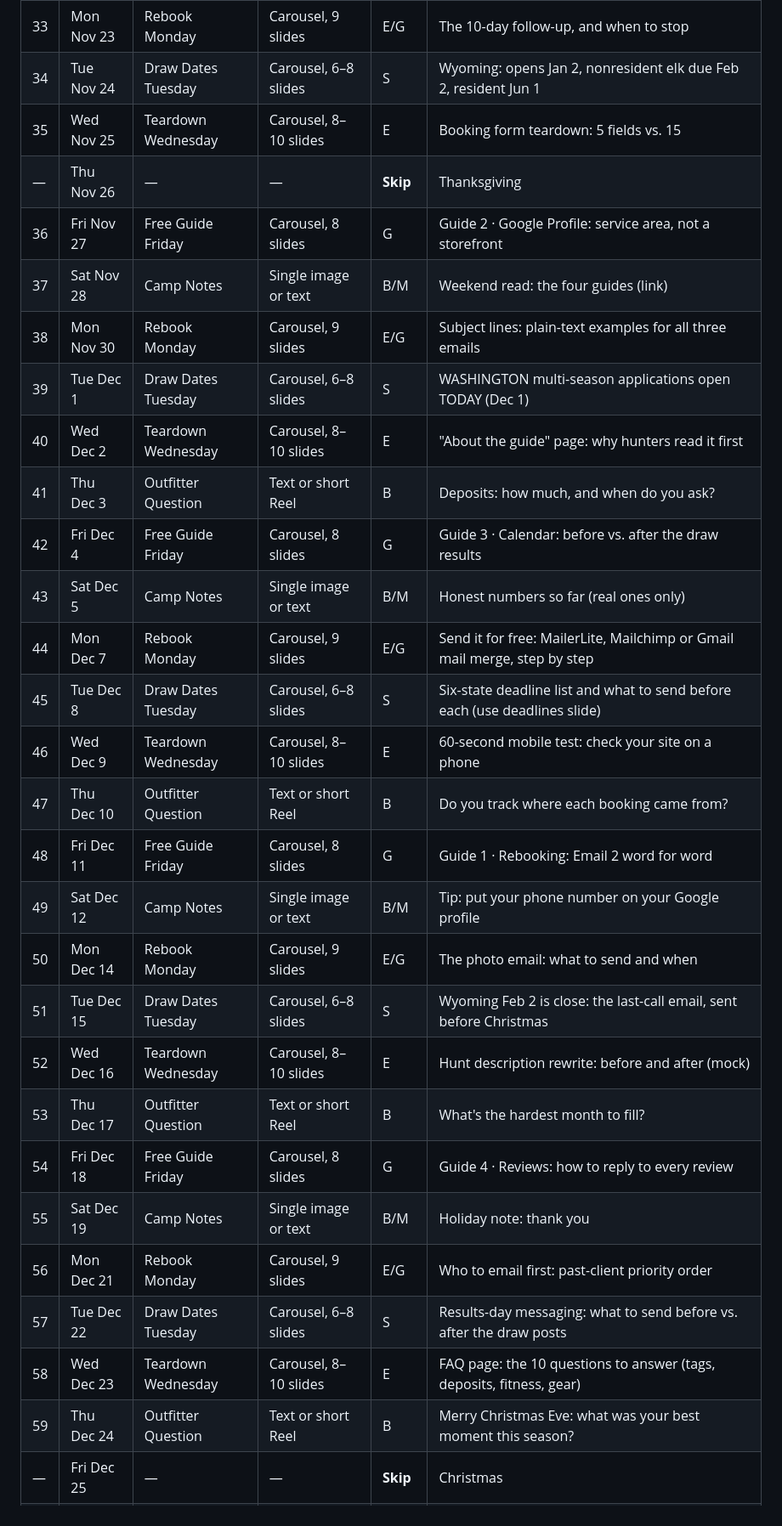
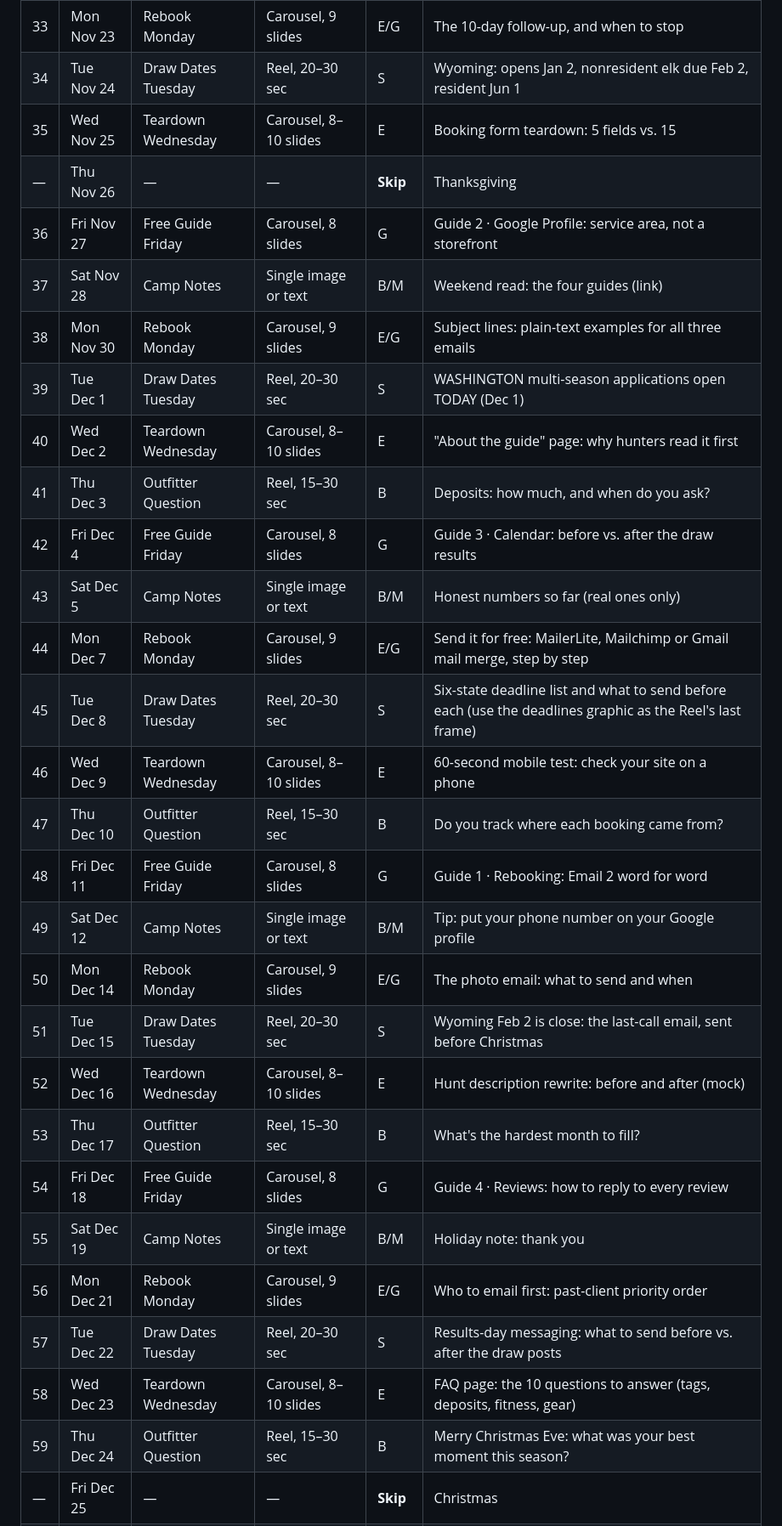
Before and after one commit to g-Griffin-w/griffin-creatives, a Markdown page: CONTENT-CALENDAR.md, the part around one of its changes. Shown at 85% size. Rendered like a GitHub page.

```diff
--- a/CONTENT-CALENDAR.md
+++ b/CONTENT-CALENDAR.md
@@ -98,33 +107,33 @@ through May 8); resident elk due **Jun 1**; deer/pronghorn Jun 1; moose/sheep/go
 | 31 | Fri Nov 20 | Free Guide Friday | Carousel, 8 slides | G | Guide 4 · Reviews: the message to send, ready to copy |
 | 32 | Sat Nov 21 | Camp Notes | Single image or text | B/M | Quote card from the guides |
 | 33 | Mon Nov 23 | Rebook Monday | Carousel, 9 slides | E/G | The 10-day follow-up, and when to stop |
-| 34 | Tue Nov 24 | Draw Dates Tuesday | Carousel, 6–8 slides | S | Wyoming: opens Jan 2, nonresident elk due Feb 2, resident Jun 1 |
+| 34 | Tue Nov 24 | Draw Dates Tuesday | Reel, 20–30 sec | S | Wyoming: opens Jan 2, nonresident elk due Feb 2, resident Jun 1 |
 | 35 | Wed Nov 25 | Teardown Wednesday | Carousel, 8–10 slides | E | Booking form teardown: 5 fields vs. 15 |
 | — | Thu Nov 26 | — | — | **Skip** | Thanksgiving |
 | 36 | Fri Nov 27 | Free Guide Friday | Carousel, 8 slides | G | Guide 2 · Google Profile: service area, not a storefront |
 | 37 | Sat Nov 28 | Camp Notes | Single image or text | B/M | Weekend read: the four guides (link) |
 | 38 | Mon Nov 30 | Rebook Monday | Carousel, 9 slides | E/G | Subject lines: plain-text examples for all three emails |
-| 39 | Tue Dec 1 | Draw Dates Tuesday | Carousel, 6–8 slides | S | WASHINGTON multi-season applications open TODAY (Dec 1) |
+| 39 | Tue Dec 1 | Draw Dates Tuesday | Reel, 20–30 sec | S | WASHINGTON multi-season applications open TODAY (Dec 1) |
 | 40 | Wed Dec 2 | Teardown Wednesday | Carousel, 8–10 slides | E | "About the guide" page: why hunters read it first |
-| 41 | Thu Dec 3 | Outfitter Question | Text or short Reel | B | Deposits: how much, and when do you ask? |
+| 41 | Thu Dec 3 | Outfitter Question | Reel, 15–30 sec | B | Deposits: how much, and when do you ask? |
 | 42 | Fri Dec 4 | Free Guide Friday | Carousel, 8 slides | G | Guide 3 · Calendar: before vs. after the draw results |
 | 43 | Sat Dec 5 | Camp Notes | Single image or text | B/M | Honest numbers so far (real ones only) |
 | 44 | Mon Dec 7 | Rebook Monday | Carousel, 9 slides | E/G | Send it for free: MailerLite, Mailchimp or Gmail mail merge, step by step |
-| 45 | Tue Dec 8 | Draw Dates Tuesday | Carousel, 6–8 slides | S | Six-state deadline list and what to send before each (use deadlines slide) |
+| 45 | Tue Dec 8 | Draw Dates Tuesday | Reel, 20–30 sec | S | Six-state deadline list and what to send before each (use the deadlines graphic as the Reel's last frame) |
 | 46 | Wed Dec 9 | Teardown Wednesday | Carousel, 8–10 slides | E | 60-second mobile test: check your site on a phone |
-| 47 | Thu Dec 10 | Outfitter Question | Text or short Reel | B | Do you track where each booking came from? |
+| 47 | Thu Dec 10 | Outfitter Question | Reel, 15–30 sec | B | Do you track where each booking came from? |
 | 48 | Fri Dec 11 | Free Guide Friday | Carousel, 8 slides | G | Guide 1 · Rebooking: Email 2 word for word |
 | 49 | Sat Dec 12 | Camp Notes | Single image or text | B/M | Tip: put your phone number on your Google profile |
 | 50 | Mon Dec 14 | Rebook Monday | Carousel, 9 slides | E/G | The photo email: what to send and when |
-| 51 | Tue Dec 15 | Draw Dates Tuesday | Carousel, 6–8 slides | S | Wyoming Feb 2 is close: the last-call email, sent before Christmas |
+| 51 | Tue Dec 15 | Draw Dates Tuesday | Reel, 20–30 sec | S | Wyoming Feb 2 is close: the last-call email, sent before Christmas |
 | 52 | Wed Dec 16 | Teardown Wednesday | Carousel, 8–10 slides | E | Hunt description rewrite: before and after (mock) |
-| 53 | Thu Dec 17 | Outfitter Question | Text or short Reel | B | What's the hardest month to fill? |
+| 53 | Thu Dec 17 | Outfitter Question | Reel, 15–30 sec | B | What's the hardest month to fill? |
 | 54 | Fri Dec 18 | Free Guide Friday | Carousel, 8 slides | G | Guide 4 · Reviews: how to reply to every review |
 | 55 | Sat Dec 19 | Camp Notes | Single image or text | B/M | Holiday note: thank you |
 | 56 | Mon Dec 21 | Rebook Monday | Carousel, 9 slides | E/G | Who to email first: past-client priority order |
-| 57 | Tue Dec 22 | Draw Dates Tuesday | Carousel, 6–8 slides | S | Results-day messaging: what to send before vs. after the draw posts |
+| 57 | Tue Dec 22 | Draw Dates Tuesday | Reel, 20–30 sec | S | Results-day messaging: what to send before vs. after the draw posts |
 | 58 | Wed Dec 23 | Teardown Wednesday | Carousel, 8–10 slides | E | FAQ page: the 10 questions to answer (tags, deposits, fitness, gear) |
-| 59 | Thu Dec 24 | Outfitter Question | Text or short Reel | B | Merry Christmas Eve: what was your best moment this season? |
+| 59 | Thu Dec 24 | Outfitter Question | Reel, 15–30 sec | B | Merry Christmas Eve: what was your best moment this season? |
 | — | Fri Dec 25 | — | — | **Skip** | Christmas |
 | 60 | Sat Dec 26 | Camp Notes | Single image or text | B/M | Plan 2027 in 30 minutes (prompt) |
 | 61 | Mon Dec 28 | Rebook Monday | Carousel, 9 slides | E/G | Fill in your 2027 rebooking calendar |
```
Also changed, not shown: other parts of CONTENT-CALENDAR.md (+29 -20 lines).
